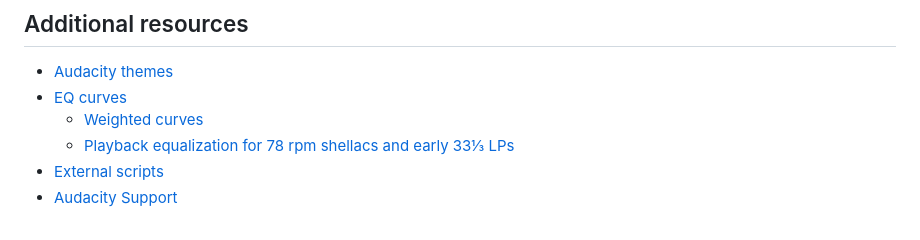
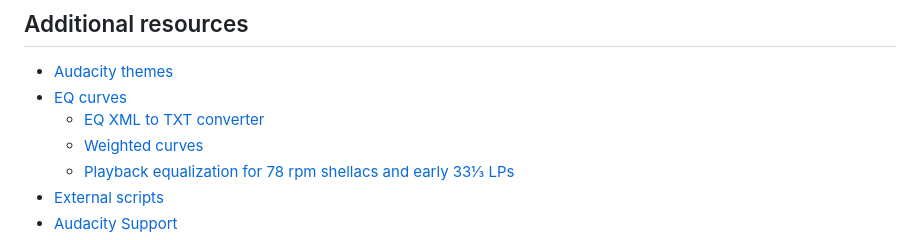
Before and after one commit to audacity/audacity-support, a Markdown page: SUMMARY.md, the part around the change. GitHub-like rendering.

```diff
--- a/SUMMARY.md
+++ b/SUMMARY.md
@@ -67,6 +67,7 @@
 
 * [Audacity themes](additional-resources/audacity-themes.md)
 * [EQ curves](additional-resources/eq-curves/README.md)
+  * [EQ XML to TXT converter](additional-resources/eq-curves/eq-xml-to-txt-converter.md)
   * [Weighted curves](additional-resources/eq-curves/weighted-curves.md)
   * [Playback equalization for 78 rpm shellacs and early 33⅓ LPs](additional-resources/eq-curves/playback-equalization-for-78-rpm-shellacs-and-early-33-lps.md)
 * [External scripts](additional-resources/tools.md)
```
Also changed, not shown: additional-resources/eq-curves/eq-xml-to-txt-converter.md (added, +32 -0 lines), additional-resources/eq-curves/playback-equalization-for-78-rpm-shellacs-and-early-33-lps.md (+11 -12 lines), .gitbook/assets/image (1) (2).png (added), .gitbook/assets/image (1).png, .gitbook/assets/image.png, 1 other file.
